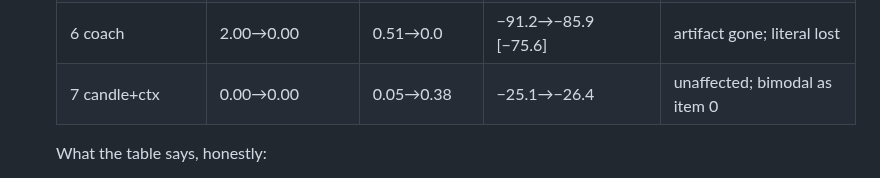
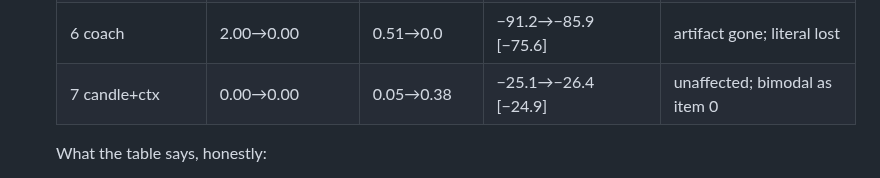
Before and after one commit to thomashikaru/noisy_channel_model, a Markdown page: planning/LOOKAHEAD_CHARGE_PLAN.md, the part around the change. Rendered like a GitHub page.

Commit message:
plan: item-7 bd reference bracket (job 21654049 complete, via the finder session's 405d37d)
Co-Authored-By: Claude Fable 5 <noreply@anthropic.com>

```diff
--- a/planning/LOOKAHEAD_CHARGE_PLAN.md
+++ b/planning/LOOKAHEAD_CHARGE_PLAN.md
@@ -191,7 +191,7 @@ terminal term, so psi=0 would be wrong there); enforced with a ValueError.
    | 4 suspect      | 0.00→0.00 | 0.0→0.0  | −103.0→−100.0 [−97.6] | unaffected item |
    | 5 licked       | 1.94→0.00 | 0.02→0.0 | −73.3→−72.2 [−59.6] | artifact gone; BAD la collapse |
    | 6 coach        | 2.00→0.00 | 0.51→0.0 | −91.2→−85.9 [−75.6] | artifact gone; literal lost |
-   | 7 candle+ctx   | 0.00→0.00 | 0.05→0.38 | −25.1→−26.4 | unaffected; bimodal as item 0 |
+   | 7 candle+ctx   | 0.00→0.00 | 0.05→0.38 | −25.1→−26.4 [−24.9] | unaffected; bimodal as item 0 |
 
    What the table says, honestly:
    - The leading-deletion artifact is ELIMINATED on 4 of the 5 affected items (0/1/5/6), with
```
